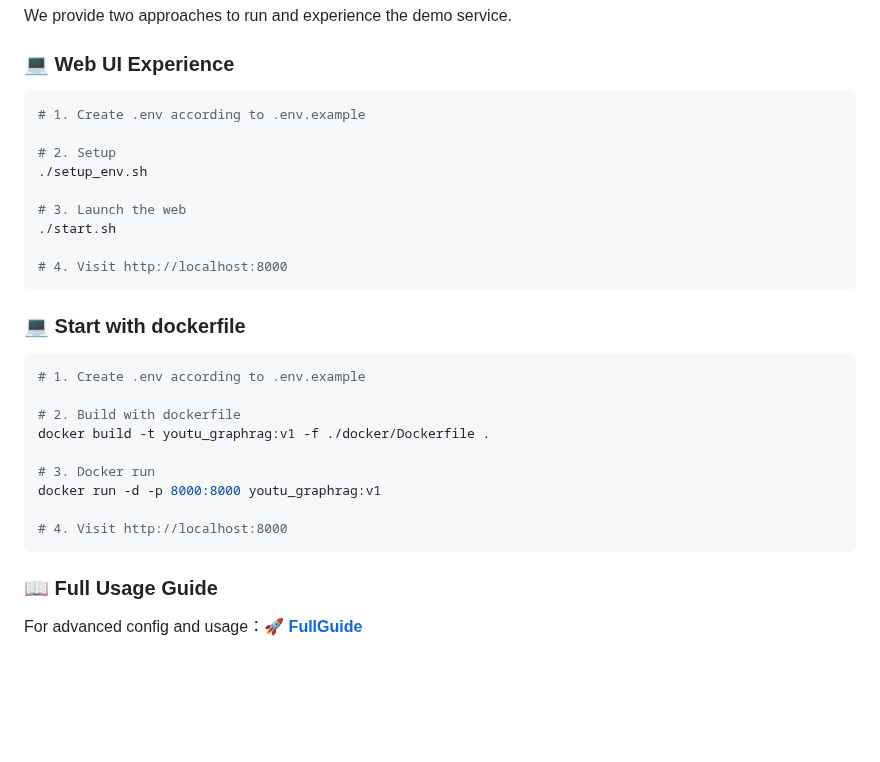
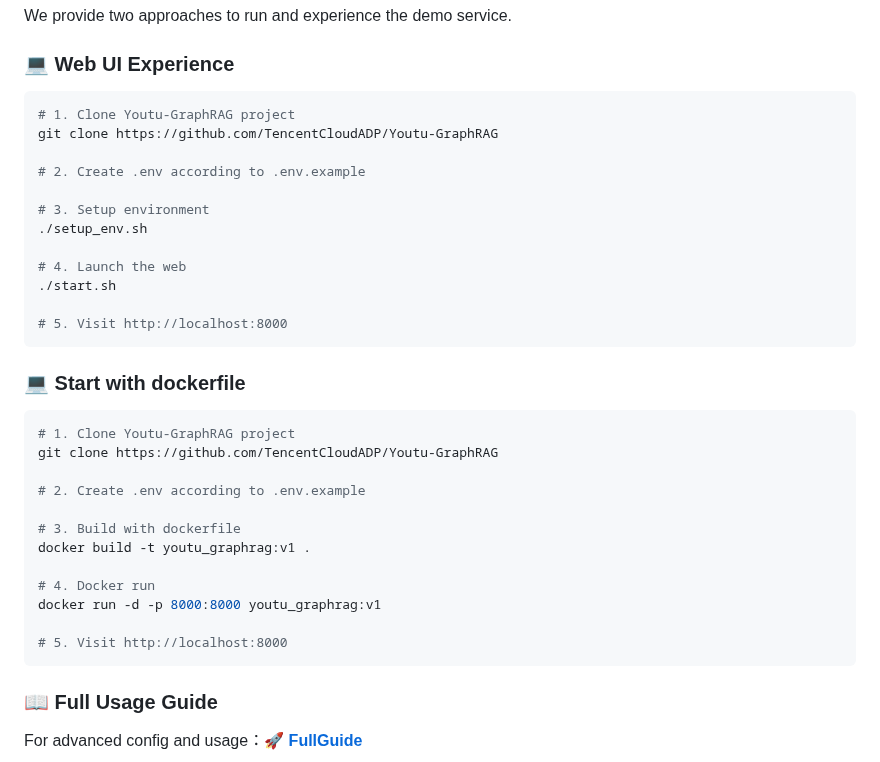
Before and after one commit to everyoneelse/youtu-graphrag, a Markdown page: README.md, the part around the change. GitHub-like rendering; blank space fills up the shorter version.

````diff
--- a/README.md
+++ b/README.md
@@ -172,28 +172,34 @@ We provide two approaches to run and experience the demo service.
 
 ### 💻 Web UI Experience
 ```bash
-# 1. Create .env according to .env.example
+# 1. Clone Youtu-GraphRAG project
+git clone https://github.com/TencentCloudADP/Youtu-GraphRAG
 
-# 2. Setup
+# 2. Create .env according to .env.example
+
+# 3. Setup environment
 ./setup_env.sh
 
-# 3. Launch the web
+# 4. Launch the web
 ./start.sh
 
-# 4. Visit http://localhost:8000
+# 5. Visit http://localhost:8000
 ```
 
 ### 💻 Start with dockerfile
 ```bash
-# 1. Create .env according to .env.example
+# 1. Clone Youtu-GraphRAG project
+git clone https://github.com/TencentCloudADP/Youtu-GraphRAG
 
-# 2. Build with dockerfile
-docker build -t youtu_graphrag:v1 -f ./docker/Dockerfile .
+# 2. Create .env according to .env.example
 
-# 3. Docker run
+# 3. Build with dockerfile
+docker build -t youtu_graphrag:v1 .
+
+# 4. Docker run
 docker run -d -p 8000:8000 youtu_graphrag:v1
 
-# 4. Visit http://localhost:8000
+# 5. Visit http://localhost:8000
 ```
 
 
````
Also changed, not shown: README-CN.md (+15 -9 lines).
